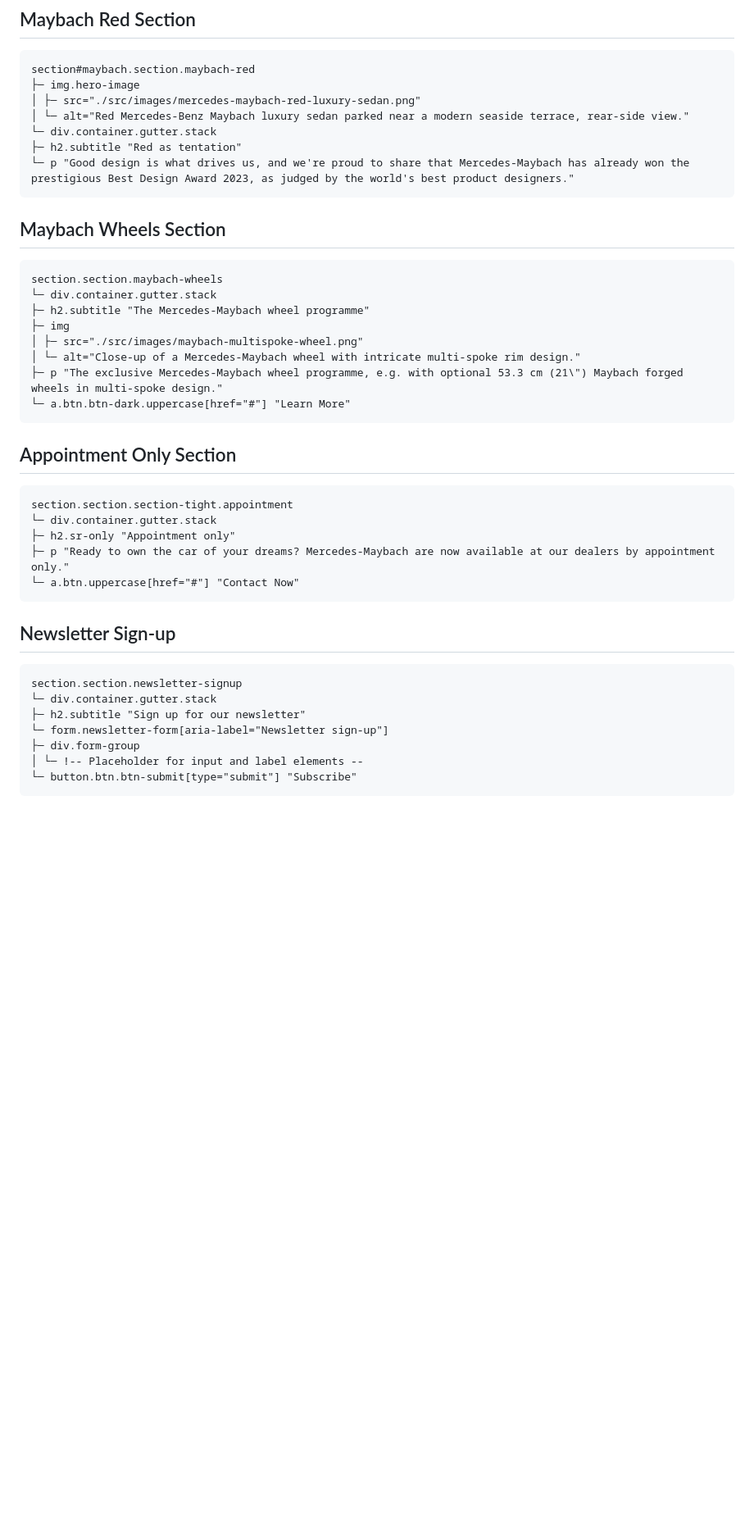
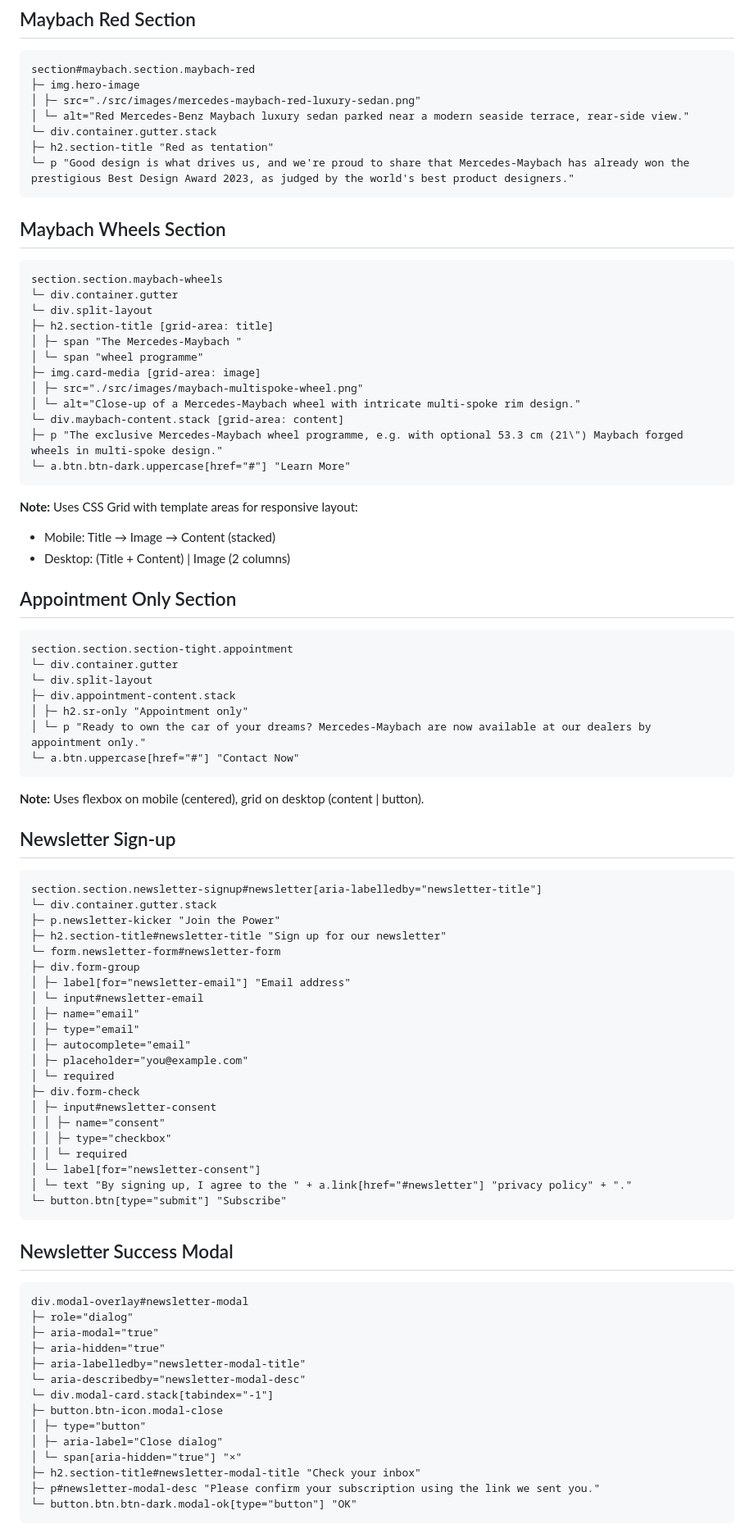
Before and after one commit to candytale55/fs-mercedes-landing-page, a Markdown page: docs/structure.md, the part around one of its changes. Shown at 82% size. Drawn GitHub-style; blank space fills up the shorter version.

Commit message:
fix(docs/structure.md) - Update project structure documentation for clarity and consistency; improve section titles and navigation links

````diff
--- a/docs/structure.md
+++ b/docs/structure.md
@@ -203,7 +208,7 @@ section#maybach.section.maybach-red
 │ ├─ src="./src/images/mercedes-maybach-red-luxury-sedan.png"
 │ └─ alt="Red Mercedes-Benz Maybach luxury sedan parked near a modern seaside terrace, rear-side view."
 └─ div.container.gutter.stack
-├─ h2.subtitle "Red as tentation"
+├─ h2.section-title "Red as tentation"
 └─ p "Good design is what drives us, and we're proud to share that Mercedes-Maybach has already won the prestigious Best Design Award 2023, as judged by the world's best product designers."
 ```
 
@@ -211,35 +216,79 @@ section#maybach.section.maybach-red
 
 ```md
 section.section.maybach-wheels
-└─ div.container.gutter.stack
-├─ h2.subtitle "The Mercedes-Maybach wheel programme"
-├─ img
+└─ div.container.gutter
+└─ div.split-layout
+├─ h2.section-title [grid-area: title]
+│ ├─ span "The Mercedes-Maybach "
+│ └─ span "wheel programme"
+├─ img.card-media [grid-area: image]
 │ ├─ src="./src/images/maybach-multispoke-wheel.png"
 │ └─ alt="Close-up of a Mercedes-Maybach wheel with intricate multi-spoke rim design."
+└─ div.maybach-content.stack [grid-area: content]
 ├─ p "The exclusive Mercedes-Maybach wheel programme, e.g. with optional 53.3 cm (21\") Maybach forged wheels in multi-spoke design."
 └─ a.btn.btn-dark.uppercase[href="#"] "Learn More"
 ```
+
+**Note:** Uses CSS Grid with template areas for responsive layout:
+
+- Mobile: Title → Image → Content (stacked)
+- Desktop: (Title + Content) | Image (2 columns)
 
 ## Appointment Only Section
 
 ```md
 section.section.section-tight.appointment
-└─ div.container.gutter.stack
-├─ h2.sr-only "Appointment only"
-├─ p "Ready to own the car of your dreams? Mercedes-Maybach are now available at our dealers by appointment only."
+└─ div.container.gutter
+└─ div.split-layout
+├─ div.appointment-content.stack
+│ ├─ h2.sr-only "Appointment only"
+│ └─ p "Ready to own the car of your dreams? Mercedes-Maybach are now available at our dealers by appointment only."
 └─ a.btn.uppercase[href="#"] "Contact Now"
 ```
 
+**Note:** Uses flexbox on mobile (centered), grid on desktop (content | button).
+
 ## Newsletter Sign-up
 
-<!-- TODO: Include the actual input tags needed -->
+```md
+section.section.newsletter-signup#newsletter[aria-labelledby="newsletter-title"]
+└─ div.container.gutter.stack
+├─ p.newsletter-kicker "Join the Power"
+├─ h2.section-title#newsletter-title "Sign up for our newsletter"
+└─ form.newsletter-form#newsletter-form
+├─ div.form-group
+│ ├─ label[for="newsletter-email"] "Email address"
+│ └─ input#newsletter-email
+│ ├─ name="email"
+│ ├─ type="email"
+│ ├─ autocomplete="email"
+│ ├─ placeholder="you@example.com"
+│ └─ required
+├─ div.form-check
+│ ├─ input#newsletter-consent
+│ │ ├─ name="consent"
+│ │ ├─ type="checkbox"
+│ │ └─ required
+│ └─ label[for="newsletter-consent"]
+│ └─ text "By signing up, I agree to the " + a.link[href="#newsletter"] "privacy policy" + "."
+└─ button.btn[type="submit"] "Subscribe"
+```
+
+## Newsletter Success Modal
 
 ```md
-section.section.newsletter-signup
-└─ div.container.gutter.stack
-├─ h2.subtitle "Sign up for our newsletter"
-└─ form.newsletter-form[aria-label="Newsletter sign-up"]
-├─ div.form-group
-│ └─ !-- Placeholder for input and label elements --
-└─ button.btn.btn-submit[type="submit"] "Subscribe"
+div.modal-overlay#newsletter-modal
+├─ role="dialog"
+├─ aria-modal="true"
+├─ aria-hidden="true"
+├─ aria-labelledby="newsletter-modal-title"
+└─ aria-describedby="newsletter-modal-desc"
+└─ div.modal-card.stack[tabindex="-1"]
+├─ button.btn-icon.modal-close
+│ ├─ type="button"
+│ ├─ aria-label="Close dialog"
+│ └─ span[aria-hidden="true"] "×"
+├─ h2.section-title#newsletter-modal-title "Check your inbox"
+├─ p#newsletter-modal-desc "Please confirm your subscription using the link we sent you."
+└─ button.btn.btn-dark.modal-ok[type="button"] "OK"
 ```
````
Also changed, not shown: other parts of docs/structure.md (+78 -71 lines).
